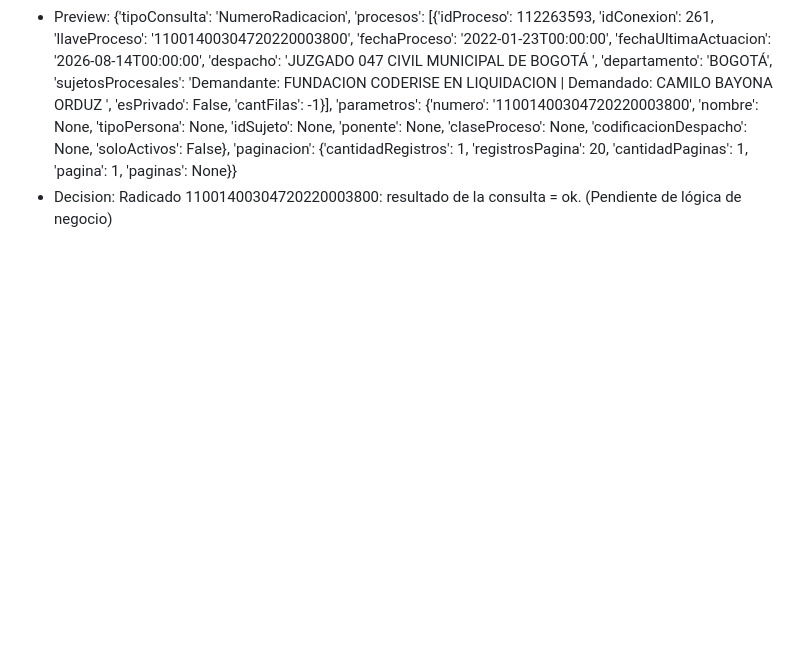
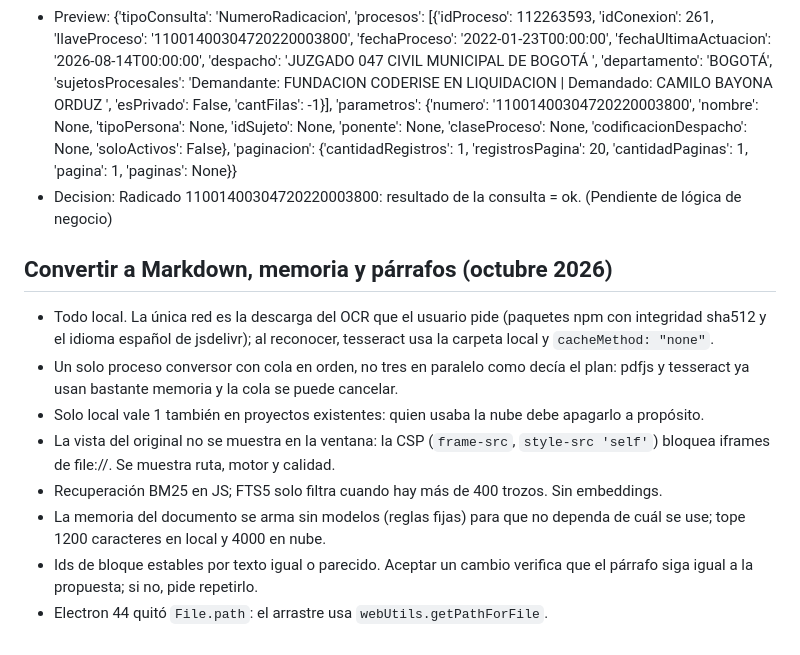
Before and after one commit to cbayonao/vigencia, a Markdown page: DECISIONES.md, the part around the change. GitHub-like rendering; blank space fills up the shorter version.

Commit message:
AGENTS.md y DECISIONES.md: conversor, migraciones 13 a 16, memoria, párrafos y pie de IA

```diff
--- a/DECISIONES.md
+++ b/DECISIONES.md
@@ -44,3 +44,14 @@
 - Respuesta HTTP: 200
 - Preview: {'tipoConsulta': 'NumeroRadicacion', 'procesos': [{'idProceso': 112263593, 'idConexion': 261, 'llaveProceso': '11001400304720220003800', 'fechaProceso': '2022-01-23T00:00:00', 'fechaUltimaActuacion': '2026-08-14T00:00:00', 'despacho': 'JUZGADO 047 CIVIL MUNICIPAL DE BOGOTÁ ', 'departamento': 'BOGOTÁ', 'sujetosProcesales': 'Demandante: FUNDACION CODERISE EN LIQUIDACION | Demandado: CAMILO BAYONA ORDUZ ', 'esPrivado': False, 'cantFilas': -1}], 'parametros': {'numero': '11001400304720220003800', 'nombre': None, 'tipoPersona': None, 'idSujeto': None, 'ponente': None, 'claseProceso': None, 'codificacionDespacho': None, 'soloActivos': False}, 'paginacion': {'cantidadRegistros': 1, 'registrosPagina': 20, 'cantidadPaginas': 1, 'pagina': 1, 'paginas': None}}
 - Decision: Radicado 11001400304720220003800: resultado de la consulta = ok. (Pendiente de lógica de negocio)
+
+## Convertir a Markdown, memoria y párrafos (octubre 2026)
+
+- Todo local. La única red es la descarga del OCR que el usuario pide (paquetes npm con integridad sha512 y el idioma español de jsdelivr); al reconocer, tesseract usa la carpeta local y `cacheMethod: "none"`.
+- Un solo proceso conversor con cola en orden, no tres en paralelo como decía el plan: pdfjs y tesseract ya usan bastante memoria y la cola se puede cancelar.
+- Solo local vale 1 también en proyectos existentes: quien usaba la nube debe apagarlo a propósito.
+- La vista del original no se muestra en la ventana: la CSP (`frame-src`, `style-src 'self'`) bloquea iframes de file://. Se muestra ruta, motor y calidad.
+- Recuperación BM25 en JS; FTS5 solo filtra cuando hay más de 400 trozos. Sin embeddings.
+- La memoria del documento se arma sin modelos (reglas fijas) para que no dependa de cuál se use; tope 1200 caracteres en local y 4000 en nube.
+- Ids de bloque estables por texto igual o parecido. Aceptar un cambio verifica que el párrafo siga igual a la propuesta; si no, pide repetirlo.
+- Electron 44 quitó `File.path`: el arrastre usa `webUtils.getPathForFile`.
```
Also changed, not shown: AGENTS.md (+1 -0 lines).
